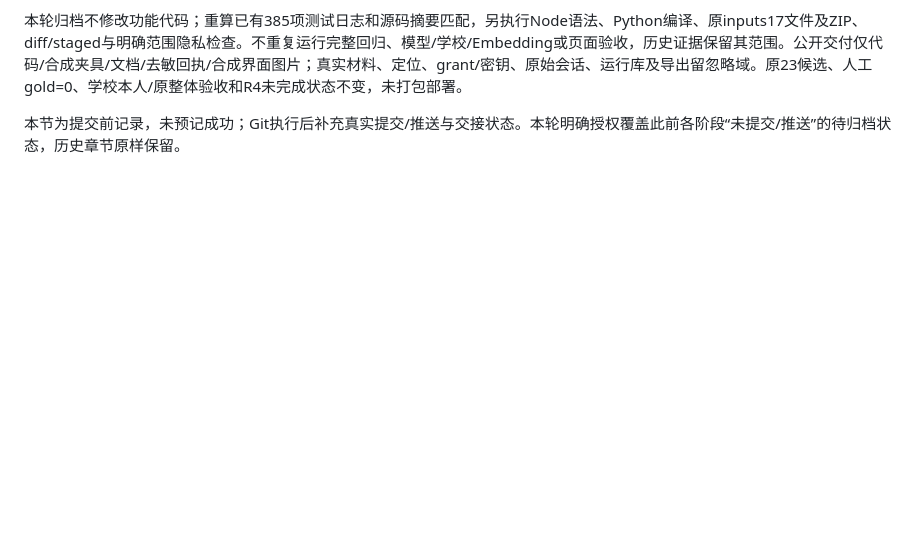
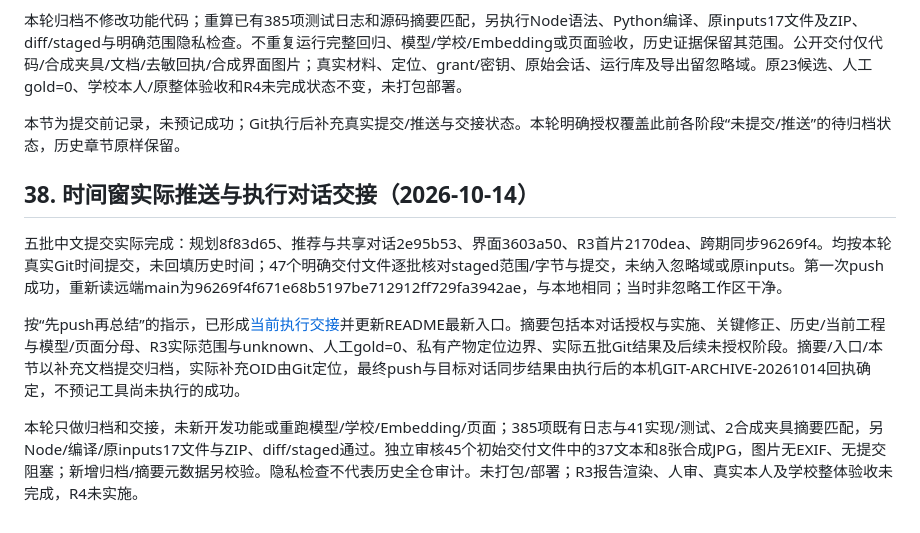
Before and after one commit to Ayakatokyo/zju-course-planner, a Markdown page: docs/开发进度.md, the part around the change. GitHub-like rendering; blank space fills up the shorter version.

```diff
--- a/docs/开发进度.md
+++ b/docs/开发进度.md
@@ -455,3 +455,11 @@ PDF本次UI、手动重放、采集器及原批量任务文件均15页且标题
 本轮归档不修改功能代码；重算已有385项测试日志和源码摘要匹配，另执行Node语法、Python编译、原inputs17文件及ZIP、diff/staged与明确范围隐私检查。不重复运行完整回归、模型/学校/Embedding或页面验收，历史证据保留其范围。公开交付仅代码/合成夹具/文档/去敏回执/合成界面图片；真实材料、定位、grant/密钥、原始会话、运行库及导出留忽略域。原23候选、人工gold=0、学校本人/原整体验收和R4未完成状态不变，未打包部署。
 
 本节为提交前记录，未预记成功；Git执行后补充真实提交/推送与交接状态。本轮明确授权覆盖此前各阶段“未提交/推送”的待归档状态，历史章节原样保留。
+
+## 38. 时间窗实际推送与执行对话交接（2026-10-14）
+
+五批中文提交实际完成：规划8f83d65、推荐与共享对话2e95b53、界面3603a50、R3首片2170dea、跨期同步96269f4。均按本轮真实Git时间提交，未回填历史时间；47个明确交付文件逐批核对staged范围/字节与提交，未纳入忽略域或原inputs。第一次push成功，重新读远端main为96269f4f671e68b5197be712912ff729fa3942ae，与本地相同；当时非忽略工作区干净。
+
+按“先push再总结”的指示，已形成[当前执行交接](开发交接摘要_20261014_推荐闭环_界面精简_R3本机参考.md)并更新README最新入口。摘要包括本对话授权与实施、关键修正、历史/当前工程与模型/页面分母、R3实际范围与unknown、人工gold=0、私有产物定位边界、实际五批Git结果及后续未授权阶段。摘要/入口/本节以补充文档提交归档，实际补充OID由Git定位，最终push与目标对话同步结果由执行后的本机GIT-ARCHIVE-20261014回执确定，不预记工具尚未执行的成功。
+
+本轮只做归档和交接，未新开发功能或重跑模型/学校/Embedding/页面；385项既有日志与41实现/测试、2合成夹具摘要匹配，另Node/编译/原inputs17文件与ZIP、diff/staged通过。独立审核45个初始交付文件中的37文本和8张合成JPG，图片无EXIF、无提交阻塞；新增归档/摘要元数据另校验。隐私检查不代表历史全仓审计。未打包/部署；R3报告渲染、人审、真实本人及学校整体验收未完成，R4未实施。
```
Also changed, not shown: README.md (+2 -2 lines), docs/开发交接摘要_20261014_推荐闭环_界面精简_R3本机参考.md (added, +76 -0 lines).
